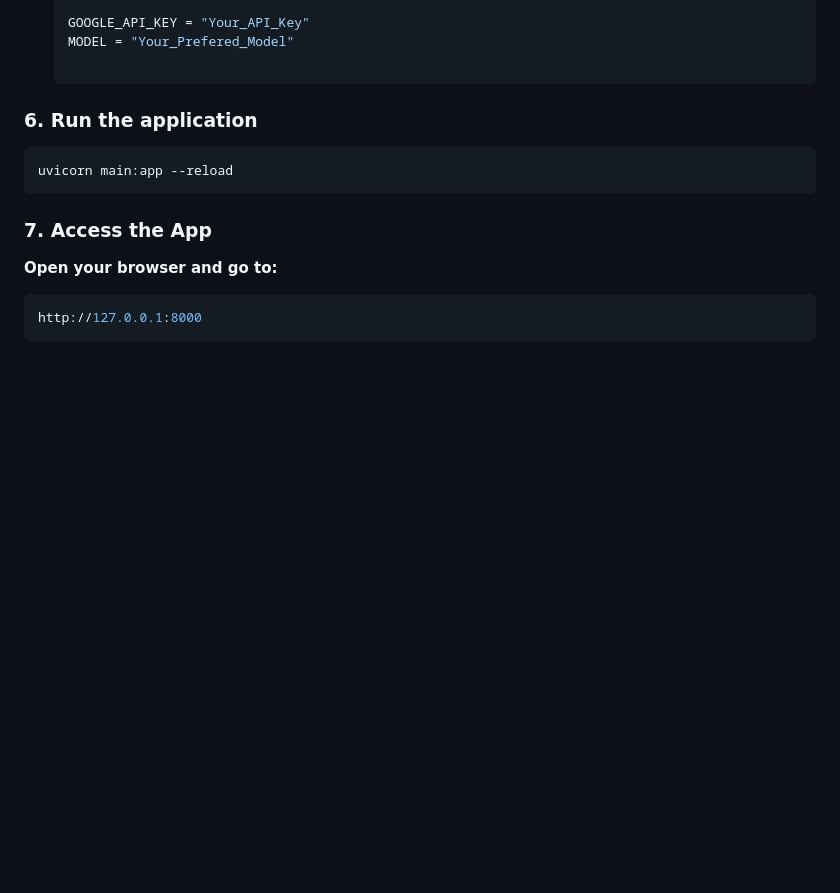
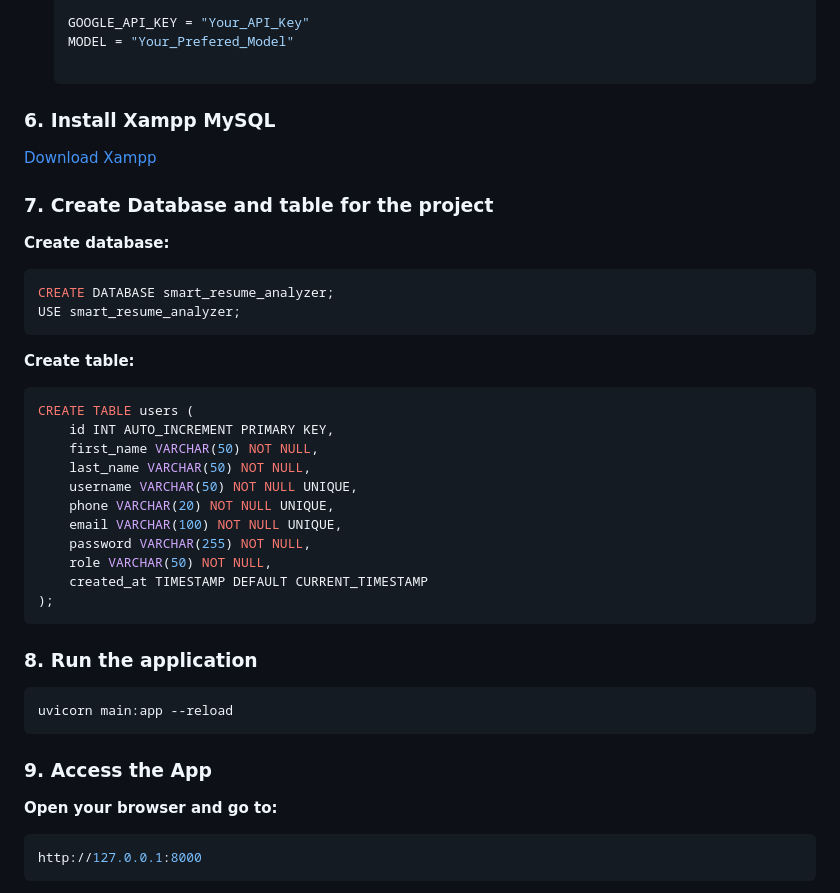
Before and after one commit to anonhossain/smart-cv-analyzer, a Markdown page: README.md, the part around the change. Rendered like a GitHub page; blank space fills up the shorter version.

````diff
--- a/README.md
+++ b/README.md
@@ -136,13 +136,39 @@ pip install -r requirements.txt
   MODEL = "Your_Prefered_Model"
 
   ```
-### 6. Run the application
+
+### 6. Install Xampp MySQL
+[Download Xampp](https://www.apachefriends.org/download.html)
+
+### 7. Create Database and table for the project
+**Create database:**
+
+```sql
+CREATE DATABASE smart_resume_analyzer;
+USE smart_resume_analyzer;
+```
+**Create table:**
+```sql
+CREATE TABLE users (
+    id INT AUTO_INCREMENT PRIMARY KEY,
+    first_name VARCHAR(50) NOT NULL,
+    last_name VARCHAR(50) NOT NULL,
+    username VARCHAR(50) NOT NULL UNIQUE,
+    phone VARCHAR(20) NOT NULL UNIQUE,
+    email VARCHAR(100) NOT NULL UNIQUE,
+    password VARCHAR(255) NOT NULL,
+    role VARCHAR(50) NOT NULL,
+    created_at TIMESTAMP DEFAULT CURRENT_TIMESTAMP
+);
+```
+
+### 8. Run the application
 
 ```bash
 uvicorn main:app --reload
 ```
 
-### 7. Access the App
+### 9. Access the App
 **Open your browser and go to:**
 
 ```cpp
````
